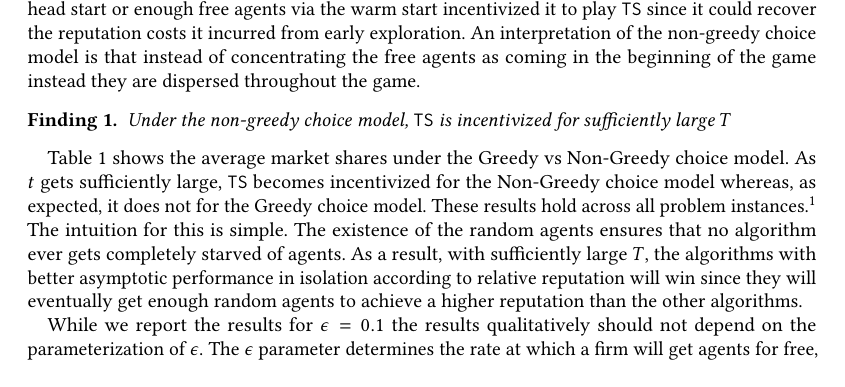
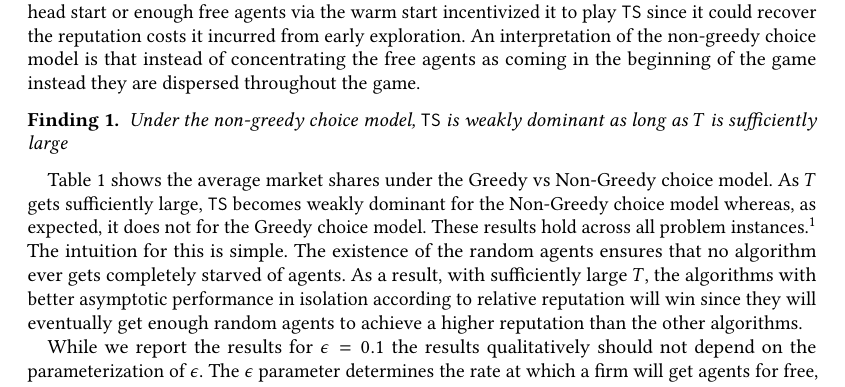
Before and after one commit to rawls238/CompetingBandits, a LaTeX document (paper/content/non_greedy_choice.tex): part of page 1 of 2, cut so that both start at the same text. Compiled offline with pdfLaTeX.

Commit message:
fixup in terminology

```diff
--- a/paper/content/non_greedy_choice.tex
+++ b/paper/content/non_greedy_choice.tex
@@ -61,11 +61,11 @@ Line 2 specifies the variance of the market shares across the simulations. The r
 
 
 \begin{finding}\label{find:non_greedy_choice}
-\textit{Under the non-greedy choice model, \TS is incentivized for sufficiently large $T$}
+\textit{Under the non-greedy choice model, \TS is weakly dominant as long as $T$ is sufficiently large}
 \end{finding}
 
 
-Table \ref{tab:non_greedy_table} shows the average market shares under the Greedy vs Non-Greedy choice model. As $t$ gets sufficiently large, \TS becomes incentivized for the Non-Greedy choice model whereas, as expected, it does not for the Greedy choice model. These results hold across all problem instances.\footnote{The results here are pulled using different \MRV and realizations than the results pulled previously (due to the larger $T$). However, they are drawn from the same prior instances and so qualitatively are the same but the quantitative results are not directly comparable to those from the previous section.} The intuition for this is simple. The existence of the random agents ensures that no algorithm ever gets completely starved of agents. As a result, with sufficiently large $T$, the algorithms with better asymptotic performance in isolation according to relative reputation will win since they will eventually get enough random agents to achieve a higher reputation than the other algorithms.
+Table \ref{tab:non_greedy_table} shows the average market shares under the Greedy vs Non-Greedy choice model. As $T$ gets sufficiently large, \TS becomes weakly dominant for the Non-Greedy choice model whereas, as expected, it does not for the Greedy choice model. These results hold across all problem instances.\footnote{The results here are pulled using different \MRV and realizations than the results pulled previously (due to the larger $T$). However, they are drawn from the same prior instances and so qualitatively are the same but the quantitative results are not directly comparable to those from the previous section.} The intuition for this is simple. The existence of the random agents ensures that no algorithm ever gets completely starved of agents. As a result, with sufficiently large $T$, the algorithms with better asymptotic performance in isolation according to relative reputation will win since they will eventually get enough random agents to achieve a higher reputation than the other algorithms.
 
 While we report the results for $\epsilon = 0.1$ the results qualitatively should not depend on the parameterization of $\epsilon$. The $\epsilon$ parameter determines the rate at which a firm will get agents for free, which should primarily affect how quickly the algorithm converges to its asymptotic performance. As a result, we expect that the value of $T$ where Finding \ref{find:non_greedy_choice} holds is decreasing in $\epsilon$.
 
```
Also changed, not shown: paper/content/non_greedy_choice.tex (6 more changed lines).
